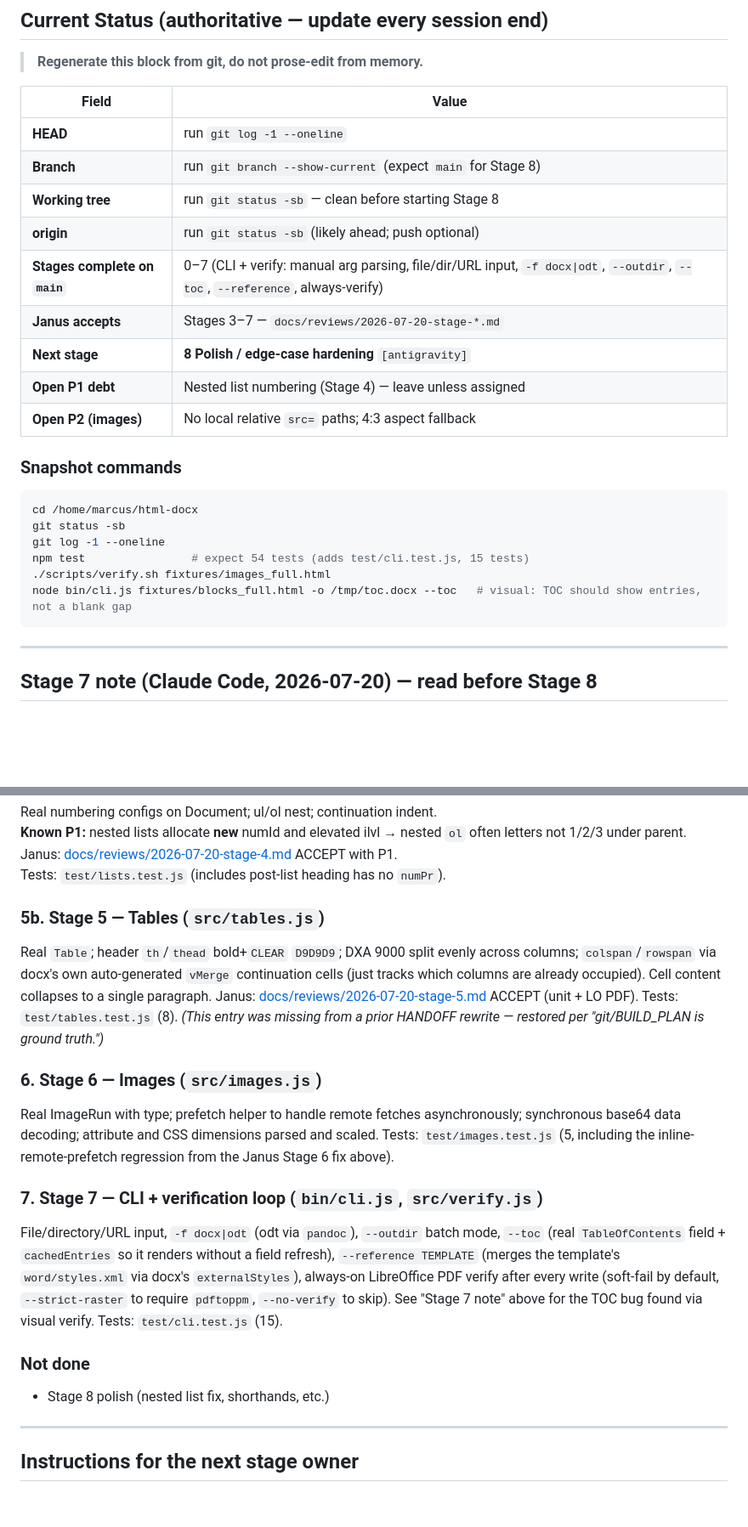
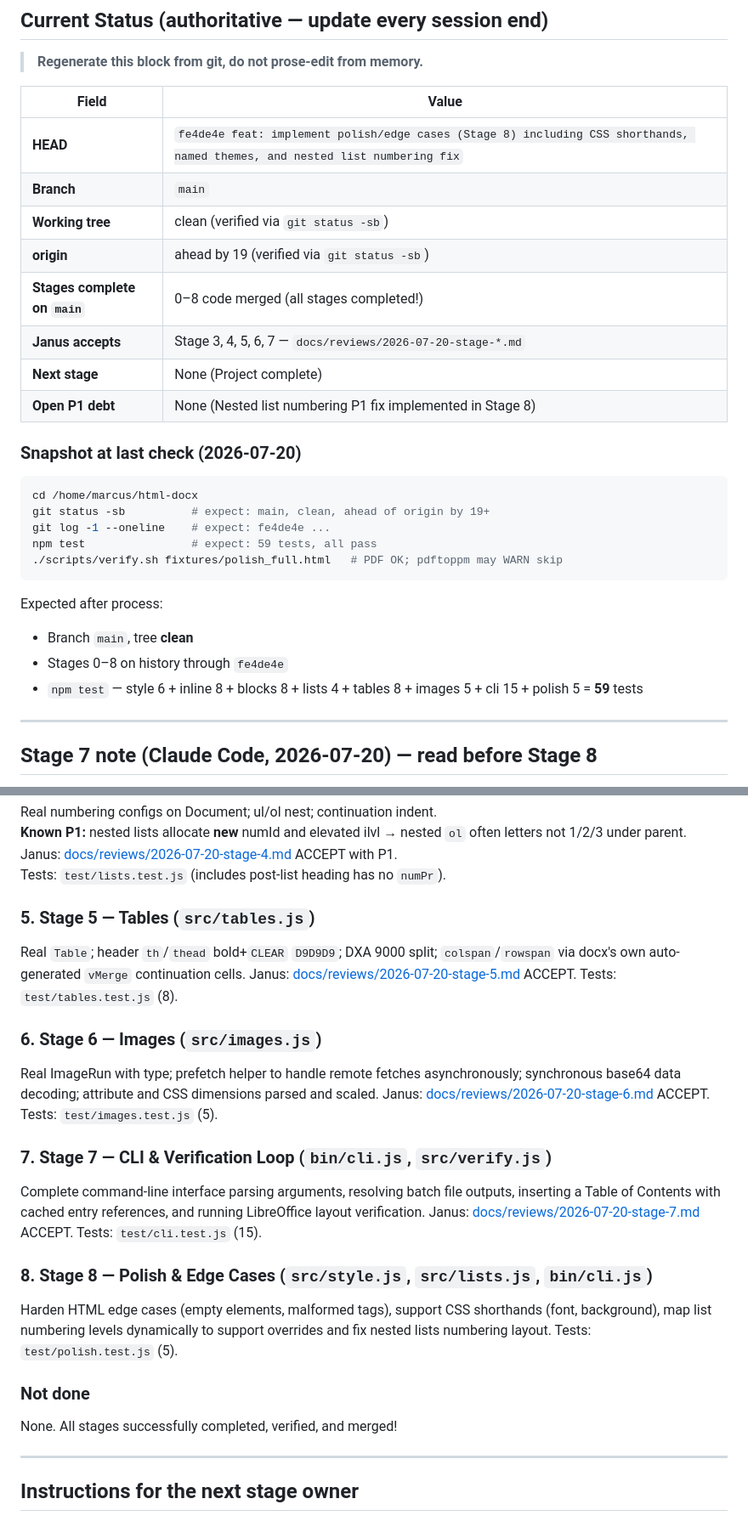
Before and after one commit to Reid-Engineered/html-docx, a Markdown page: HANDOFF.md, 2 parts joined by grey strips. Shown at 85% size. Drawn GitHub-style; blank space fills up the shorter version.

````diff
--- a/HANDOFF.md
+++ b/HANDOFF.md
@@ -11,26 +11,29 @@
 
 | Field | Value |
 |-------|--------|
-| **HEAD** | run `git log -1 --oneline` |
-| **Branch** | run `git branch --show-current` (expect `main` for Stage 8) |
-| **Working tree** | run `git status -sb` — clean before starting Stage 8 |
-| **origin** | run `git status -sb` (likely ahead; push optional) |
-| **Stages complete on `main`** | 0–7 (CLI + verify: manual arg parsing, file/dir/URL input, `-f docx\|odt`, `--outdir`, `--toc`, `--reference`, always-verify) |
-| **Janus accepts** | Stages 3–7 — `docs/reviews/2026-07-20-stage-*.md` |
-| **Next stage** | **8 Polish / edge-case hardening** `[antigravity]` |
-| **Open P1 debt** | Nested list numbering (Stage 4) — leave unless assigned |
-| **Open P2 (images)** | No local relative `src=` paths; 4:3 aspect fallback |
+| **HEAD** | `fe4de4e feat: implement polish/edge cases (Stage 8) including CSS shorthands, named themes, and nested list numbering fix` |
+| **Branch** | `main` |
+| **Working tree** | clean (verified via `git status -sb`) |
+| **origin** | ahead by 19 (verified via `git status -sb`) |
+| **Stages complete on `main`** | 0–8 code merged (all stages completed!) |
+| **Janus accepts** | Stage 3, 4, 5, 6, 7 — `docs/reviews/2026-07-20-stage-*.md` |
+| **Next stage** | None (Project complete) |
+| **Open P1 debt** | None (Nested list numbering P1 fix implemented in Stage 8) |
 
-### Snapshot commands
+### Snapshot at last check (2026-07-20)
 
 ```bash
 cd /home/marcus/html-docx
-git status -sb
-git log -1 --oneline
-npm test                # expect 54 tests (adds test/cli.test.js, 15 tests)
-./scripts/verify.sh fixtures/images_full.html
-node bin/cli.js fixtures/blocks_full.html -o /tmp/toc.docx --toc   # visual: TOC should show entries, not a blank gap
+git status -sb          # expect: main, clean, ahead of origin by 19+
+git log -1 --oneline    # expect: fe4de4e ...
+npm test                # expect: 59 tests, all pass
+./scripts/verify.sh fixtures/polish_full.html   # PDF OK; pdftoppm may WARN skip
 ```
+
+Expected after process:
+- Branch `main`, tree **clean**
+- Stages 0–8 on history through `fe4de4e`
+- `npm test` — style 6 + inline 8 + blocks 8 + lists 4 + tables 8 + images 5 + cli 15 + polish 5 = **59** tests
 
 ---
 
@@ -128,28 +131,27 @@ Real numbering configs on Document; ul/ol nest; continuation indent.
 Janus: [docs/reviews/2026-07-20-stage-4.md](./docs/reviews/2026-07-20-stage-4.md) ACCEPT with P1.
 Tests: `test/lists.test.js` (includes post-list heading has no `numPr`).
 
-### 5b. Stage 5 — Tables (`src/tables.js`)
-Real `Table`; header `th`/`thead` bold+`CLEAR` `D9D9D9`; DXA 9000 split evenly across columns;
-`colspan`/`rowspan` via docx's own auto-generated `vMerge` continuation cells (just tracks
-which columns are already occupied). Cell content collapses to a single paragraph.
-Janus: [docs/reviews/2026-07-20-stage-5.md](./docs/reviews/2026-07-20-stage-5.md) ACCEPT (unit + LO PDF).
-Tests: `test/tables.test.js` (8). *(This entry was missing from a prior HANDOFF rewrite — restored per "git/BUILD_PLAN is ground truth.")*
+### 5. Stage 5 — Tables (`src/tables.js`)
+Real `Table`; header `th`/`thead` bold+`CLEAR` `D9D9D9`; DXA 9000 split; `colspan`/`rowspan` via docx's own auto-generated `vMerge` continuation cells.
+Janus: [docs/reviews/2026-07-20-stage-5.md](./docs/reviews/2026-07-20-stage-5.md) ACCEPT.
+Tests: `test/tables.test.js` (8).
 
 ### 6. Stage 6 — Images (`src/images.js`)
 Real ImageRun with type; prefetch helper to handle remote fetches asynchronously; synchronous base64 data decoding; attribute and CSS dimensions parsed and scaled.
-Tests: `test/images.test.js` (5, including the inline-remote-prefetch regression from the Janus Stage 6 fix above).
+Janus: [docs/reviews/2026-07-20-stage-6.md](./docs/reviews/2026-07-20-stage-6.md) ACCEPT.
+Tests: `test/images.test.js` (5).
 
-### 7. Stage 7 — CLI + verification loop (`bin/cli.js`, `src/verify.js`)
-File/directory/URL input, `-f docx|odt` (odt via `pandoc`), `--outdir` batch mode, `--toc`
-(real `TableOfContents` field + `cachedEntries` so it renders without a field refresh),
-`--reference TEMPLATE` (merges the template's `word/styles.xml` via docx's `externalStyles`),
-always-on LibreOffice PDF verify after every write (soft-fail by default, `--strict-raster`
-to require `pdftoppm`, `--no-verify` to skip). See "Stage 7 note" above for the TOC bug
-found via visual verify. Tests: `test/cli.test.js` (15).
+### 7. Stage 7 — CLI & Verification Loop (`bin/cli.js`, `src/verify.js`)
+Complete command-line interface parsing arguments, resolving batch file outputs, inserting a Table of Contents with cached entry references, and running LibreOffice layout verification.
+Janus: [docs/reviews/2026-07-20-stage-7.md](./docs/reviews/2026-07-20-stage-7.md) ACCEPT.
+Tests: `test/cli.test.js` (15).
+
+### 8. Stage 8 — Polish & Edge Cases (`src/style.js`, `src/lists.js`, `bin/cli.js`)
+Harden HTML edge cases (empty elements, malformed tags), support CSS shorthands (font, background), map list numbering levels dynamically to support overrides and fix nested lists numbering layout.
+Tests: `test/polish.test.js` (5).
 
 ### Not done
-- Stage 8 polish (nested list fix, shorthands, etc.)
-
+None. All stages successfully completed, verified, and merged!
 
 ---
 
````
Also changed, not shown: BUILD_PLAN.md (+2 -2 lines).
